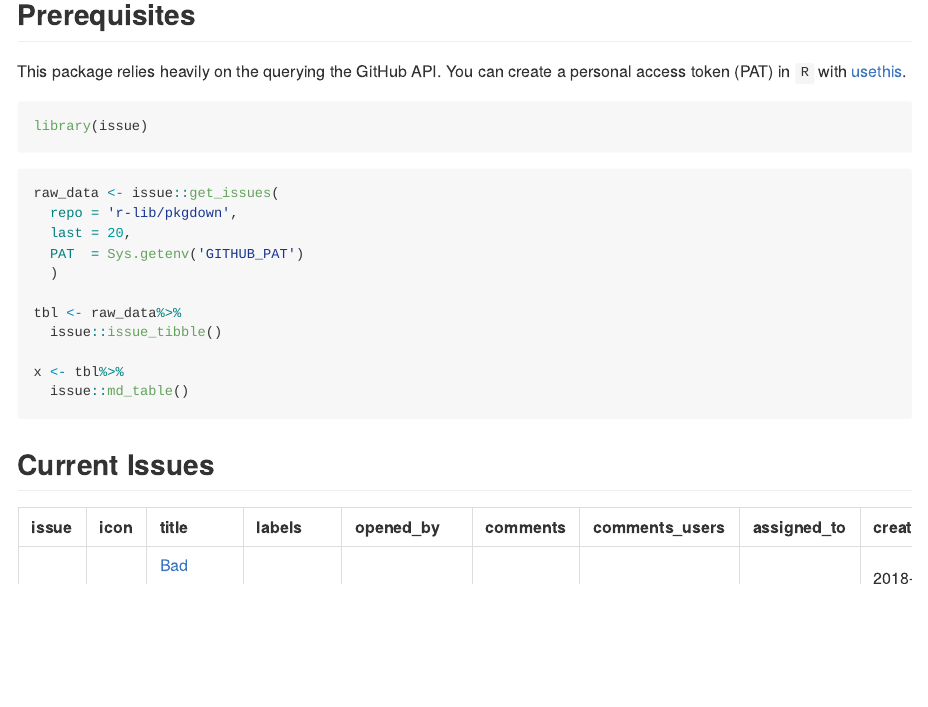
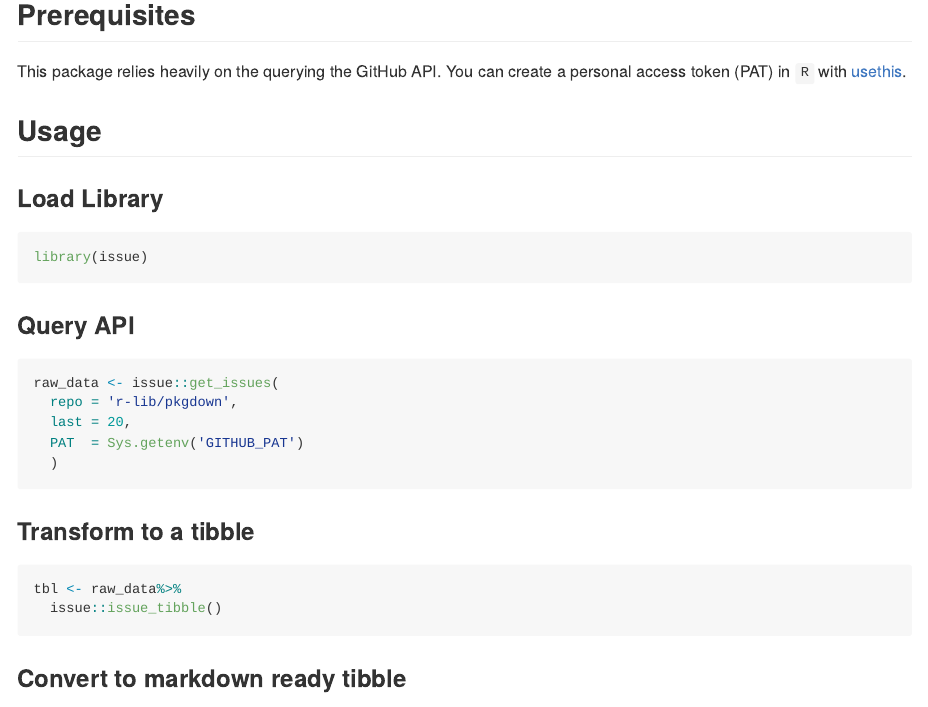
Before and after one commit to yonicd/issue, an R Markdown document (README.Rmd): the page in a window 1100 px wide, from 360 px down. The pictures show the output file README.md that the author committed with the source, drawn offline in the style of GitHub; folded parts are opened.

Commit message:
docs: update readme

````diff
--- a/README.Rmd
+++ b/README.Rmd
@@ -29,17 +29,29 @@ remotes::install_github("yonicd/issue")
 
 This package relies heavily on the querying the GitHub API. You can create a personal access token (PAT) in `R` with [usethis](https://usethis.r-lib.org/reference/browse_github_pat.html).
 
+## Usage
+
+### Load Library
+
 ```{r}
 library(issue)
 ```
 
-```{r example}
+### Query API
+
+```{r}
 raw_data <- issue::get_issues(
   repo = 'r-lib/pkgdown',
   last = 20,
   PAT  = Sys.getenv('GITHUB_PAT')
   )
+```
 
+### Transform to a tibble
+
+```{r}
 tbl <- raw_data%>%
   issue::issue_tibble()
+```
 
+### Convert to markdown ready tibble
````
Also changed, not shown: README.md, README.Rmd (2 more changed lines).
